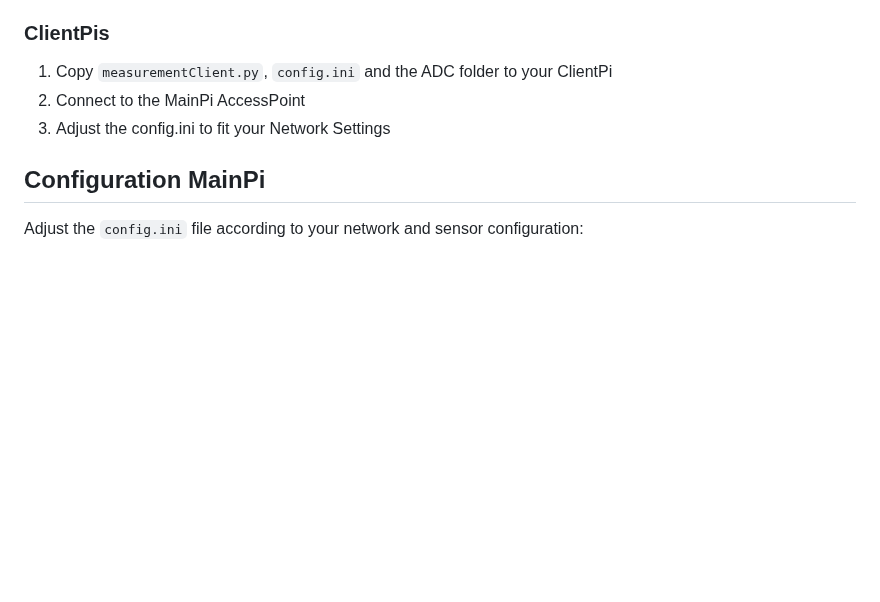
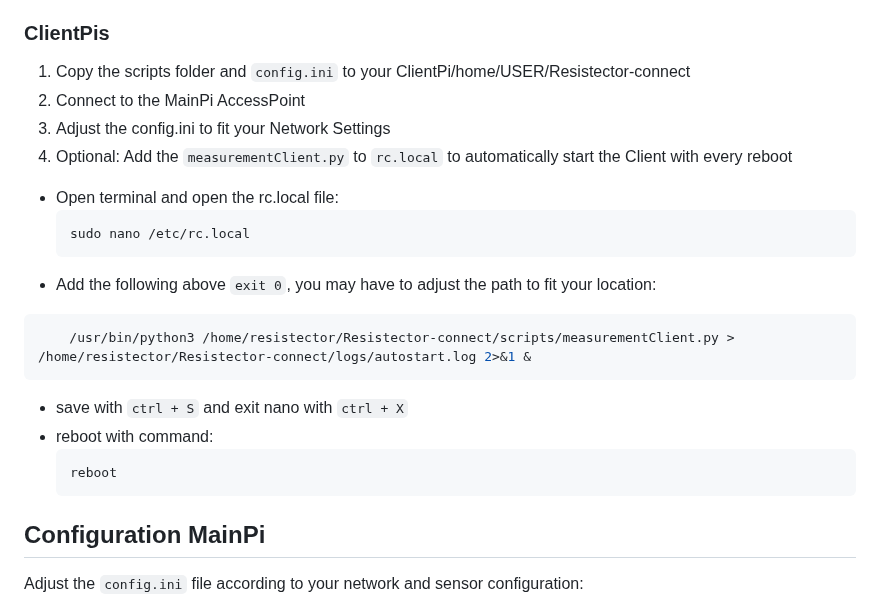
Before and after one commit to IIShortyII/resistector-connect, a Markdown page: README.md, the part around the change. Drawn GitHub-style; blank space fills up the shorter version.

````diff
--- a/README.md
+++ b/README.md
@@ -48,9 +48,23 @@ and the ClientPis which hold the measuring and data providing.
  4. Adjust the config.ini to fit your Network Setting
 
 ### ClientPis
-1. Copy `measurementClient.py`, `config.ini` and the ADC folder to your ClientPi
+1. Copy the scripts folder and `config.ini`  to your ClientPi/home/USER/Resistector-connect
 2. Connect to the MainPi AccessPoint
 3. Adjust the config.ini to fit your Network Settings
+4. Optional: Add the `measurementClient.py` to `rc.local` to automatically start the Client with every reboot
+  - Open terminal and open the rc.local file:
+    ```sh
+    sudo nano /etc/rc.local
+    ```
+  -  Add the following above `exit 0`, you may have to adjust the path to fit your location:
+```sh
+    /usr/bin/python3 /home/resistector/Resistector-connect/scripts/measurementClient.py > /home/resistector/Resistector-connect/logs/autostart.log 2>&1 &
+```
+  - save with `ctrl + S` and exit nano with `ctrl + X`
+  - reboot with command:
+     ```sh
+    reboot
+     ```
 
 ## Configuration MainPi
 Adjust the `config.ini` file according to your network and sensor configuration:
````
